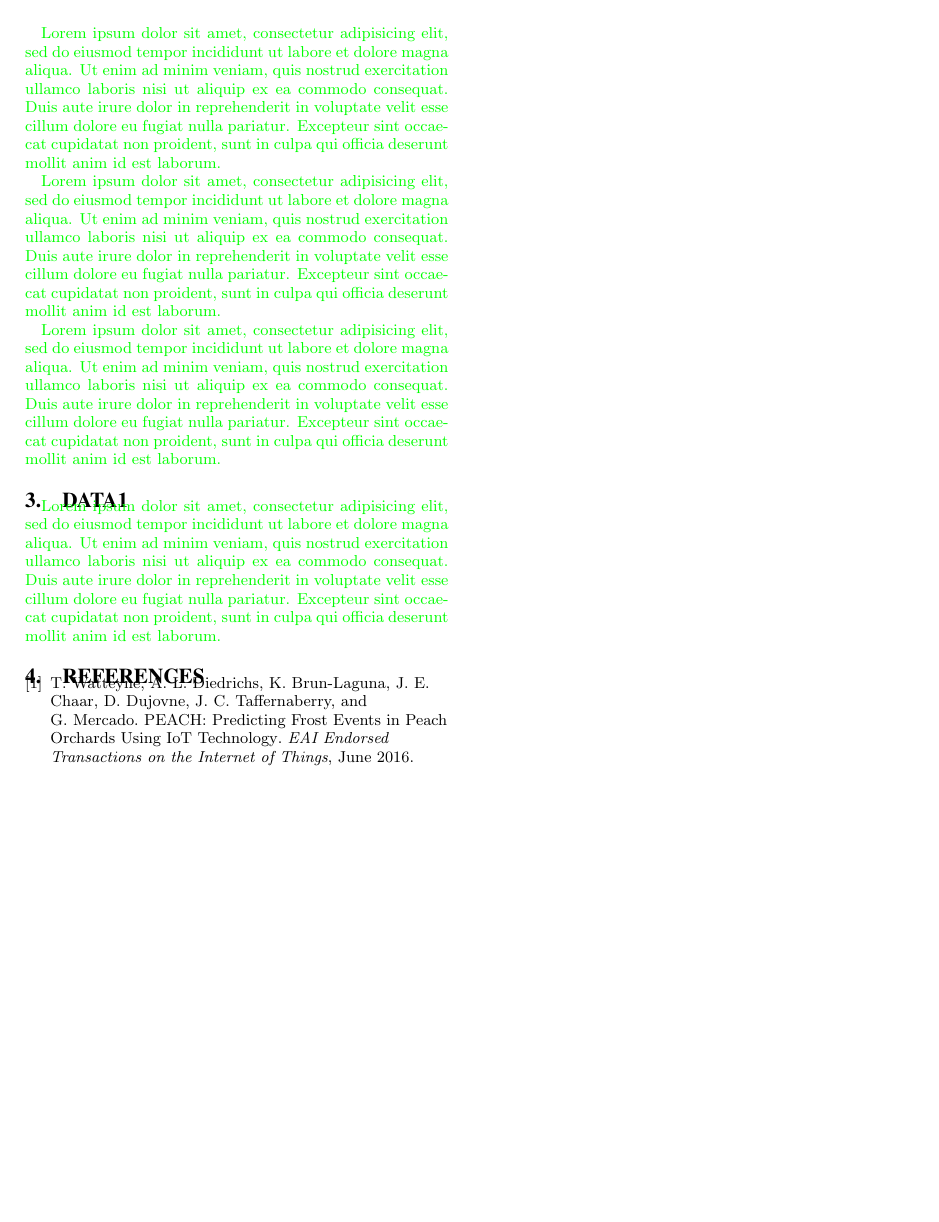
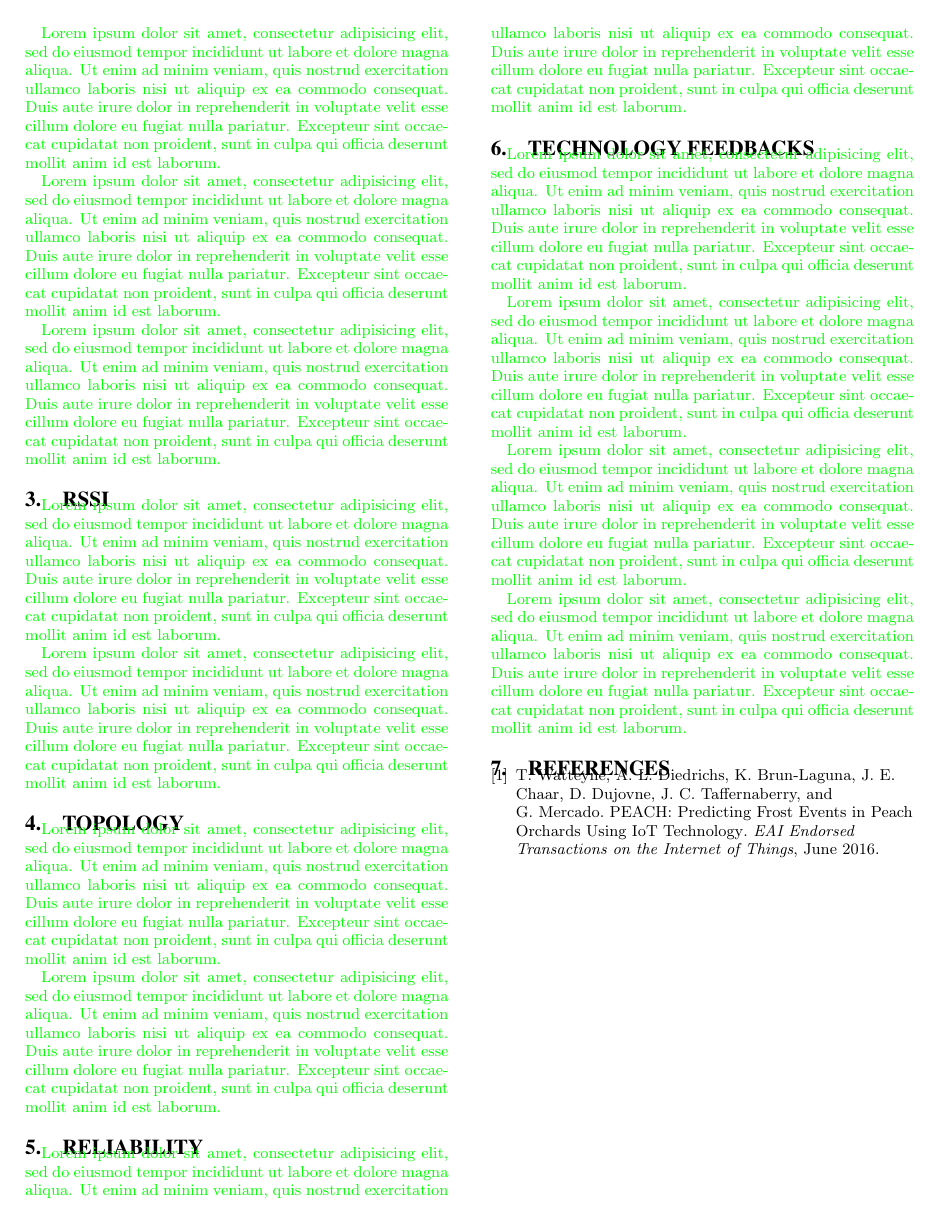
Before and after one commit to keomabrun/brun16chants, a LaTeX paper (16chants.tex): page 2 of 2. Compiled offline with pdfLaTeX.

Commit message:
adding sections

```diff
--- a/16chants.tex
+++ b/16chants.tex
@@ -122,10 +122,59 @@ Section~\ref{sec:collected} gives an in-depth description of the data we collect
 \lorem
 
 %==============================================================================
-\section{data1}
-\label{sec:data}
+\section{RSSI}
+\label{sec:rssi}
+
+% RSSI expectations
 
 \lorem
+
+% what we found
+
+\lorem
+
+%==============================================================================
+\section{Topology}
+\label{sec:topology}
+
+% topology expectations
+
+\lorem
+
+% what we found
+
+\lorem
+
+%==============================================================================
+\section{Reliability}
+\label{sec:reliability}
+
+% reliability expectation
+
+\lorem
+
+%==============================================================================
+\section{Technology Feedbacks}
+\label{sec:technology}
+
+% intro (why is this section relevant)
+
+\lorem
+
+% SOL
+
+\lorem
+
+% database
+
+\lorem
+
+% grafana
+
+\lorem
+
+% conclusion
+
 
 %==============================================================================
 
```
